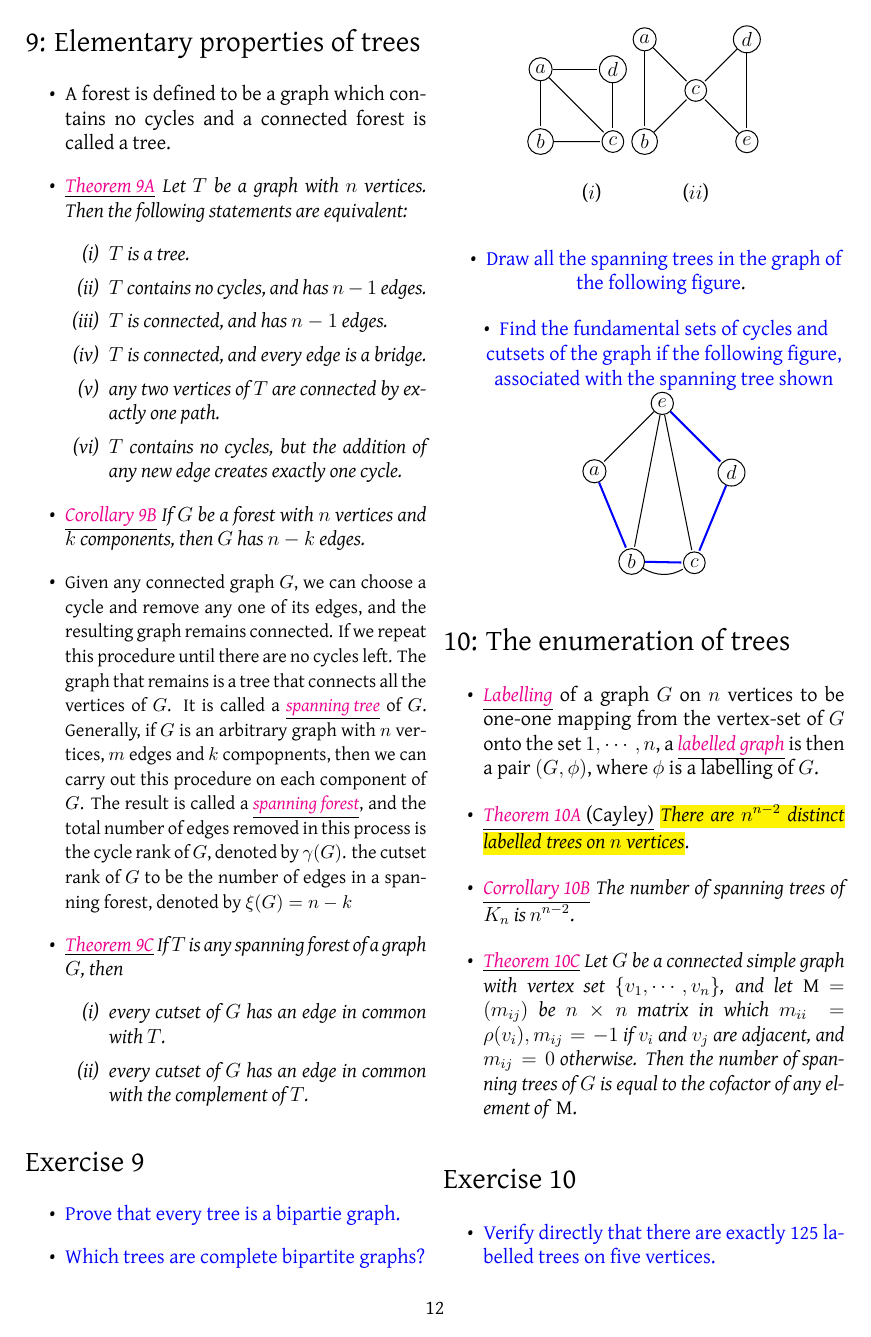
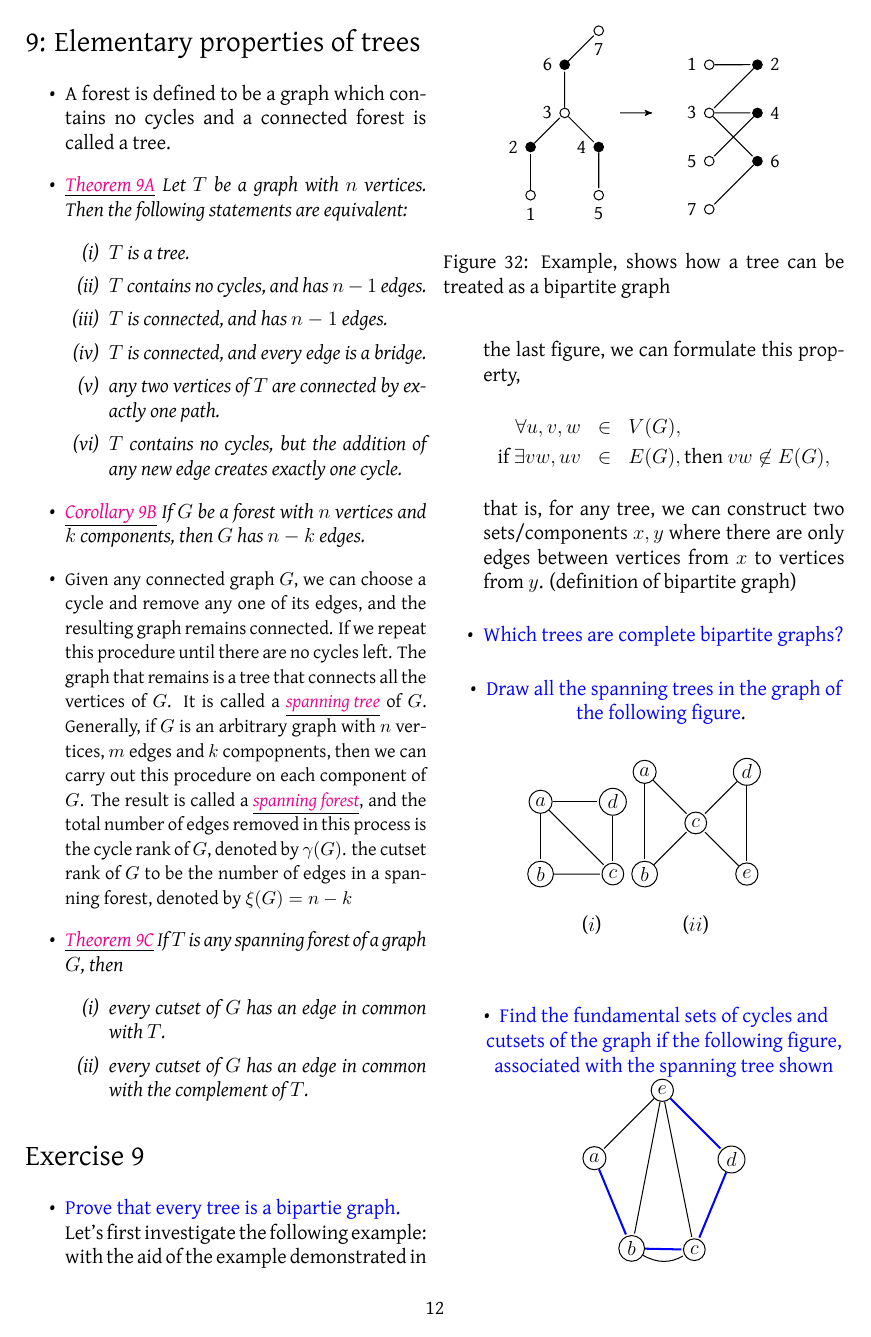
Before and after one commit to swaelali/graphTheory, a LaTeX document (abstraction.tex): page 12 of 14 before the commit and page 12 of 15 after it. The pictures show the PDF file abstraction.pdf that the author committed with the source.

Commit message:
sec9 problems solution1

```diff
--- a/abstraction.tex
+++ b/abstraction.tex
@@ -1180,7 +1180,55 @@ For the graph $K_{3,4,5}$, there is 47 edges.
 
 \section*{Exercise 9}
 	\begin{itemize}
-		\item {\color{blue} Prove that every tree is a bipartie graph.}
+		\item {\color{blue} Prove that every tree is a bipartie graph.}\\
+			Let's first investigate the following example:
+			\begin{figure}[h!]
+				\centering
+				\begin{tikzpicture}[scale=0.3,-,>=stealth',shorten >=1pt, auto, node distance=1cm, semithick]
+					\tikzstyle{vert}=[draw, circle, inner sep=2pt]
+					\node[vert,label=below:1] (a1)	{};
+					\node[vert,fill=black,label=left:2] (a2)	[above of=a1]{};
+					\node[vert,label=left:3] (a3)	[above right of=a2]{};
+					\node[vert,fill=black,label=left:4] (a4)	[below right of=a3]{};
+					\node[vert,label=below:5] (a5)	[below of=a4]{};
+					\node[vert,fill=black,label=left:6] (a6)	[above of=a3]{};
+					\node[vert,label=below:7] (a7)	[above right of=a6]{};
+
+					\node (c1) [right of=a3] {};
+					\node (c2) [right of=c1] {};
+
+					\node[vert,label=left:3] (b3)	[right of=c2]{};
+					\node[vert,label=left:1] (b1)	[above of=b3]{};
+					\node[vert,fill=black,label=right:2] (b2)	[right of=b1]{};
+					\node[vert,fill=black,label=right:4] (b4)	[below of=b2]{};
+					\node[vert,label=left:5] (b5)	[below of=b3]{};
+					\node[vert,fill=black,label=right:6] (b6)	[below of=b4]{};
+					\node[vert,label=left:7] (b7)	[below of=b5]{};
+
+					\draw[->] (c1) -- (c2);
+					\path
+						(a1) edge (a2)
+						(a2) edge (a3)
+						(a3) edge (a4)
+						(a4) edge (a5)
+						(a3) edge (a6)
+						(a6) edge (a7)
+
+						(b1) edge (b2)
+						(b2) edge (b3)
+						(b3) edge (b4)
+						(b4) edge (b5)
+						(b3) edge (b6)
+						(b6) edge (b7);
+				\end{tikzpicture}
+				\caption{Example, shows how a tree can be treated as a bipartite graph}
+			\end{figure}
+			with the aid of the example demonstrated in the last figure, we can formulate this property,
+			\begin{eqnarray*}
+					\forall u,v,w &\in& V(G),\\
+					\text{if } \exists vw, uv &\in& E(G), \text{then } vw \not\in E(G),
+			\end{eqnarray*}
+			that is, for any tree, we can construct two sets/components $x,y$ where there are only edges between vertices from $x$ to vertices from $y$. (definition of bipartite graph)
 		\item {\color{blue} Which trees are complete bipartite graphs?}
 		\item {\color{blue} Draw all the spanning trees in the graph of the following figure}.
 			\begin{figure}[h!]
```
Also changed, not shown: abstraction.pdf, abstraction.tex (2 more changed lines).
